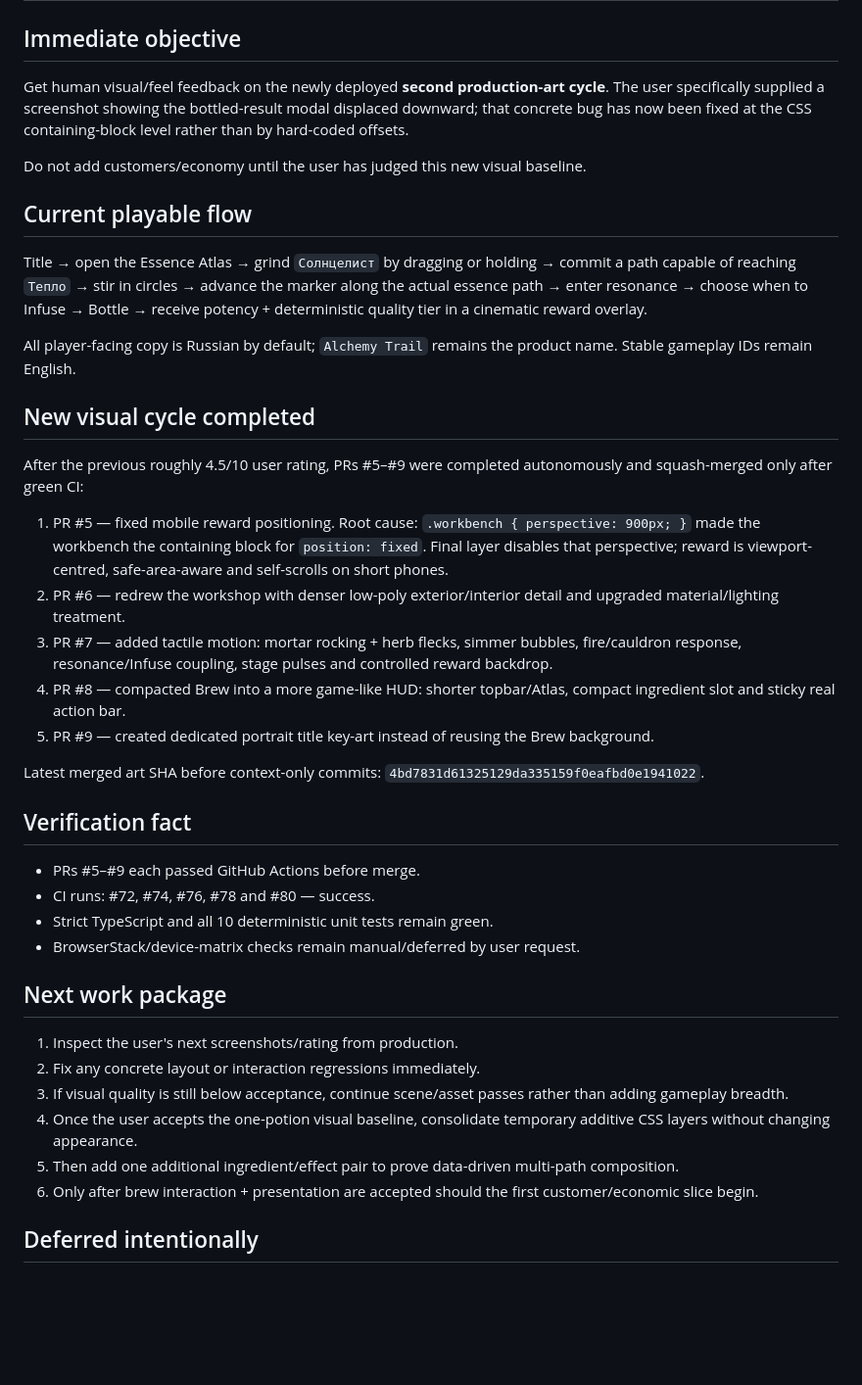
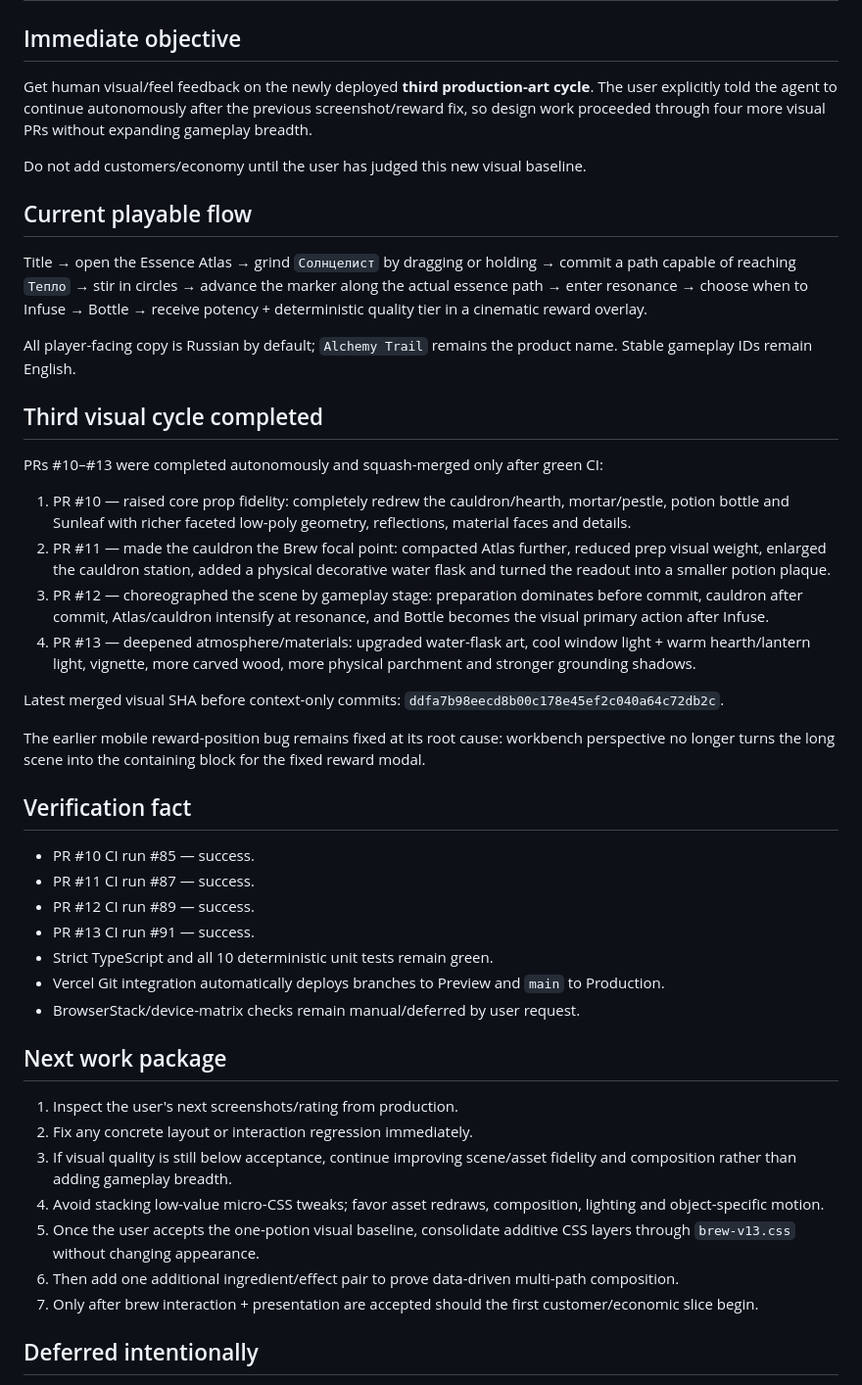
Before and after one commit to Malikk-Sh/Alchemy-trail, a Markdown page: AI_CONTEXT/HANDOFF.md, the part around the change. Shown at 98% size. GitHub-like rendering; blank space fills up the shorter version.

Commit message:
docs(ai): hand off third visual production cycle

```diff
--- a/AI_CONTEXT/HANDOFF.md
+++ b/AI_CONTEXT/HANDOFF.md
@@ -2,7 +2,7 @@
 
 ## Immediate objective
 
-Get human visual/feel feedback on the newly deployed **second production-art cycle**. The user specifically supplied a screenshot showing the bottled-result modal displaced downward; that concrete bug has now been fixed at the CSS containing-block level rather than by hard-coded offsets.
+Get human visual/feel feedback on the newly deployed **third production-art cycle**. The user explicitly told the agent to continue autonomously after the previous screenshot/reward fix, so design work proceeded through four more visual PRs without expanding gameplay breadth.
 
 Do not add customers/economy until the user has judged this new visual baseline.
 
@@ -12,33 +12,38 @@ Title → open the Essence Atlas → grind `Солнцелист` by dragging or
 
 All player-facing copy is Russian by default; `Alchemy Trail` remains the product name. Stable gameplay IDs remain English.
 
-## New visual cycle completed
+## Third visual cycle completed
 
-After the previous roughly 4.5/10 user rating, PRs #5–#9 were completed autonomously and squash-merged only after green CI:
+PRs #10–#13 were completed autonomously and squash-merged only after green CI:
 
-1. PR #5 — fixed mobile reward positioning. Root cause: `.workbench { perspective: 900px; }` made the workbench the containing block for `position: fixed`. Final layer disables that perspective; reward is viewport-centred, safe-area-aware and self-scrolls on short phones.
-2. PR #6 — redrew the workshop with denser low-poly exterior/interior detail and upgraded material/lighting treatment.
-3. PR #7 — added tactile motion: mortar rocking + herb flecks, simmer bubbles, fire/cauldron response, resonance/Infuse coupling, stage pulses and controlled reward backdrop.
-4. PR #8 — compacted Brew into a more game-like HUD: shorter topbar/Atlas, compact ingredient slot and sticky real action bar.
-5. PR #9 — created dedicated portrait title key-art instead of reusing the Brew background.
+1. PR #10 — raised core prop fidelity: completely redrew the cauldron/hearth, mortar/pestle, potion bottle and Sunleaf with richer faceted low-poly geometry, reflections, material faces and details.
+2. PR #11 — made the cauldron the Brew focal point: compacted Atlas further, reduced prep visual weight, enlarged the cauldron station, added a physical decorative water flask and turned the readout into a smaller potion plaque.
+3. PR #12 — choreographed the scene by gameplay stage: preparation dominates before commit, cauldron after commit, Atlas/cauldron intensify at resonance, and Bottle becomes the visual primary action after Infuse.
+4. PR #13 — deepened atmosphere/materials: upgraded water-flask art, cool window light + warm hearth/lantern light, vignette, more carved wood, more physical parchment and stronger grounding shadows.
 
-Latest merged art SHA before context-only commits: `4bd7831d61325129da335159f0eafbd0e1941022`.
+Latest merged visual SHA before context-only commits: `ddfa7b98eecd8b00c178e45ef2c040a64c72db2c`.
+
+The earlier mobile reward-position bug remains fixed at its root cause: workbench perspective no longer turns the long scene into the containing block for the fixed reward modal.
 
 ## Verification fact
 
-- PRs #5–#9 each passed GitHub Actions before merge.
-- CI runs: #72, #74, #76, #78 and #80 — success.
+- PR #10 CI run #85 — success.
+- PR #11 CI run #87 — success.
+- PR #12 CI run #89 — success.
+- PR #13 CI run #91 — success.
 - Strict TypeScript and all 10 deterministic unit tests remain green.
+- Vercel Git integration automatically deploys branches to Preview and `main` to Production.
 - BrowserStack/device-matrix checks remain manual/deferred by user request.
 
 ## Next work package
 
 1. Inspect the user's next screenshots/rating from production.
-2. Fix any concrete layout or interaction regressions immediately.
-3. If visual quality is still below acceptance, continue scene/asset passes rather than adding gameplay breadth.
-4. Once the user accepts the one-potion visual baseline, consolidate temporary additive CSS layers without changing appearance.
-5. Then add one additional ingredient/effect pair to prove data-driven multi-path composition.
-6. Only after brew interaction + presentation are accepted should the first customer/economic slice begin.
+2. Fix any concrete layout or interaction regression immediately.
+3. If visual quality is still below acceptance, continue improving scene/asset fidelity and composition rather than adding gameplay breadth.
+4. Avoid stacking low-value micro-CSS tweaks; favor asset redraws, composition, lighting and object-specific motion.
+5. Once the user accepts the one-potion visual baseline, consolidate additive CSS layers through `brew-v13.css` without changing appearance.
+6. Then add one additional ingredient/effect pair to prove data-driven multi-path composition.
+7. Only after brew interaction + presentation are accepted should the first customer/economic slice begin.
 
 ## Deferred intentionally
 
```
